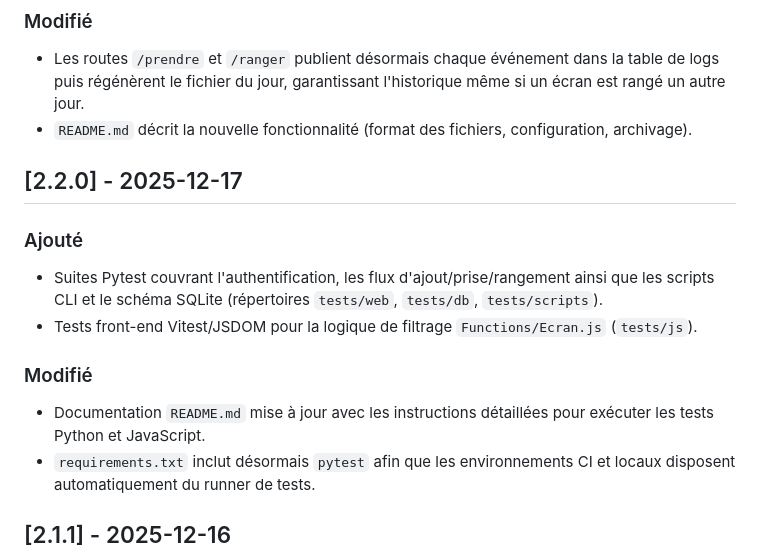
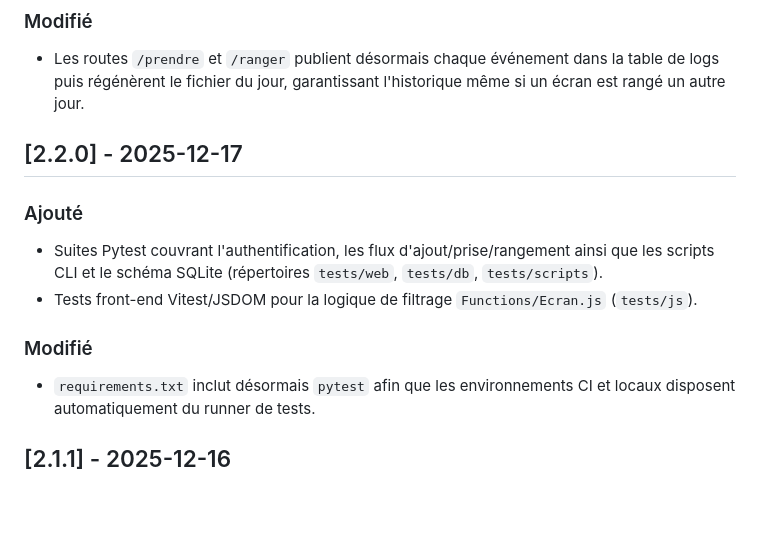
Before and after one commit to AmelienLS/RPI_LocalWebServer, a Markdown page: CHANGELOG.md, the part around the change. GitHub-like rendering; blank space fills up the shorter version.

```diff
--- a/CHANGELOG.md
+++ b/CHANGELOG.md
@@ -19,14 +19,12 @@
 - Bouton “Vider les journaux” : exporte puis supprime tous les CSV pour remettre le dossier de logs à blanc après archivage.
 ### Modifié
 - Les routes `/prendre` et `/ranger` publient désormais chaque événement dans la table de logs puis régénèrent le fichier du jour, garantissant l'historique même si un écran est rangé un autre jour.
-- `README.md` décrit la nouvelle fonctionnalité (format des fichiers, configuration, archivage).
 
 ## [2.2.0] - 2025-12-17
 ### Ajouté
 - Suites Pytest couvrant l'authentification, les flux d'ajout/prise/rangement ainsi que les scripts CLI et le schéma SQLite (répertoires `tests/web`, `tests/db`, `tests/scripts`).
 - Tests front-end Vitest/JSDOM pour la logique de filtrage `Functions/Ecran.js` (`tests/js`).
 ### Modifié
-- Documentation `README.md` mise à jour avec les instructions détaillées pour exécuter les tests Python et JavaScript.
 - `requirements.txt` inclut désormais `pytest` afin que les environnements CI et locaux disposent automatiquement du runner de tests.
 
 ## [2.1.1] - 2025-12-16
```
Also changed, not shown: CLAUDE.md (+11 -0 lines).
